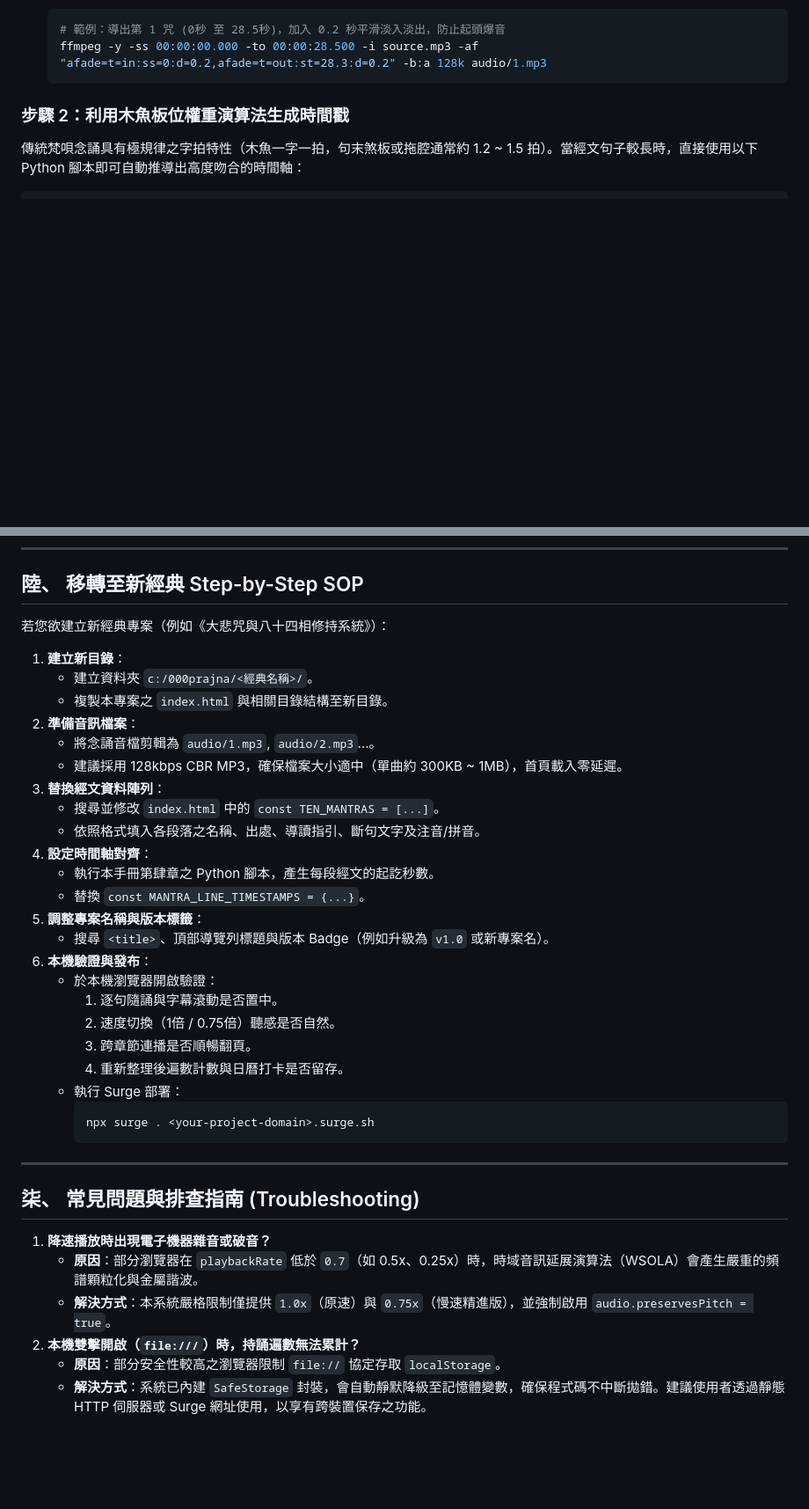
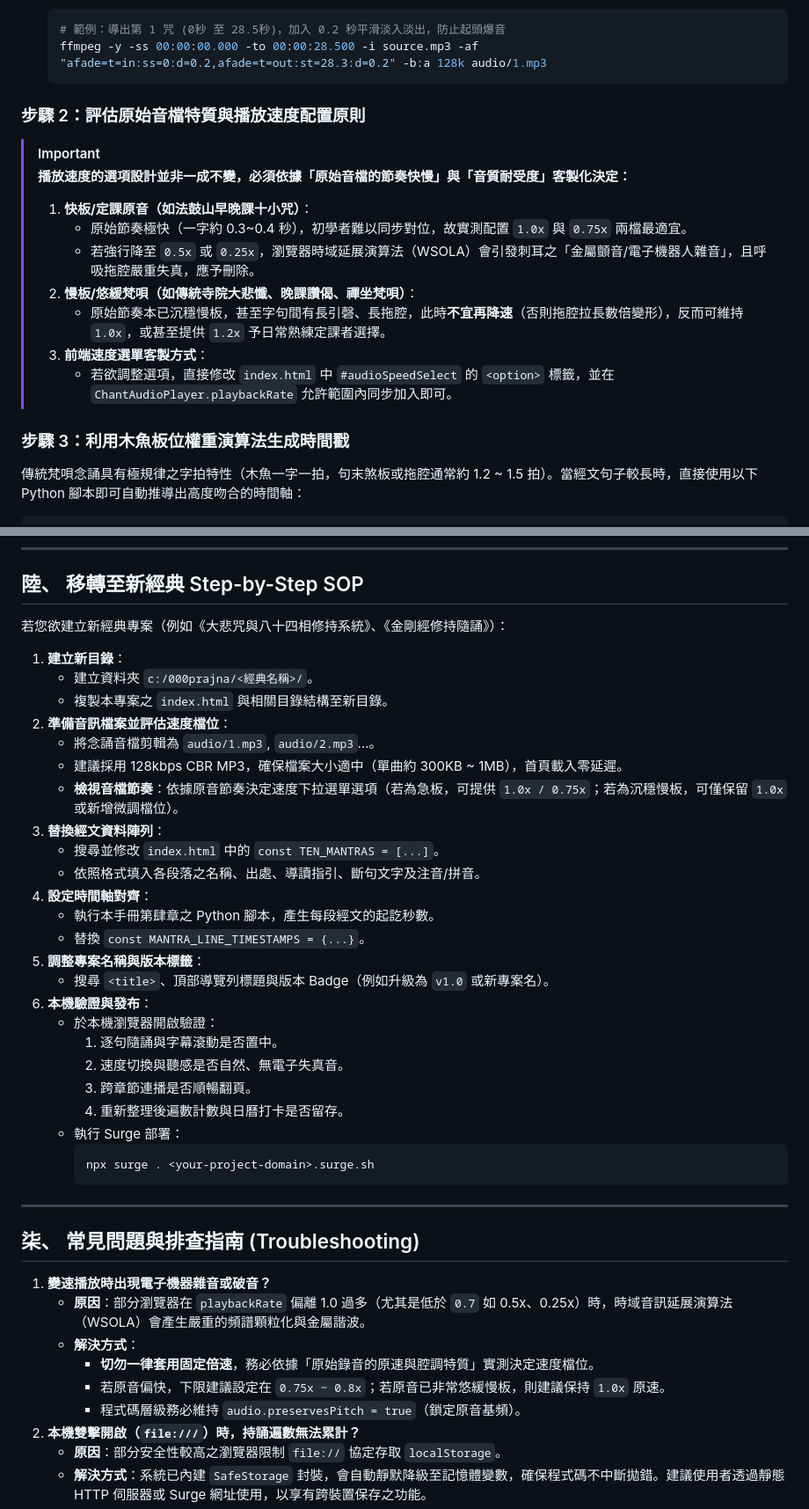
Before and after one commit to TallyC/ten-mantras, a Markdown page: README.md, 2 parts joined by grey strips. Shown at 88% size. Rendered like a GitHub page; blank space fills up the shorter version.

Commit message:
docs: 依原始音檔特質補充播放速度配置原則與維護規範

````diff
--- a/README.md
+++ b/README.md
@@ -117,7 +117,19 @@ const MANTRA_LINE_TIMESTAMPS = {
    ffmpeg -y -ss 00:00:00.000 -to 00:00:28.500 -i source.mp3 -af "afade=t=in:ss=0:d=0.2,afade=t=out:st=28.3:d=0.2" -b:a 128k audio/1.mp3
    ```
 
-### 步驟 2：利用木魚板位權重演算法生成時間戳
+### 步驟 2：評估原始音檔特質與播放速度配置原則
+
+> [!IMPORTANT]
+> **播放速度的選項設計並非一成不變，必須依據「原始音檔的節奏快慢」與「音質耐受度」客製化決定：**
+> 1. **快板/定課原音（如法鼓山早晚課十小咒）**：
+>    - 原始節奏極快（一字約 0.3~0.4 秒），初學者難以同步對位，故實測配置 `1.0x` 與 `0.75x` 兩檔最適宜。
+>    - 若強行降至 `0.5x` 或 `0.25x`，瀏覽器時域延展演算法（WSOLA）會引發刺耳之「金屬顫音/電子機器人雜音」，且呼吸拖腔嚴重失真，應予刪除。
+> 2. **慢板/悠緩梵唄（如傳統寺院大悲懺、晚課讚偈、禪坐梵唄）**：
+>    - 原始節奏本已沉穩慢板，甚至字句間有長引磬、長拖腔，此時**不宜再降速**（否則拖腔拉長數倍變形），反而可維持 `1.0x`，或甚至提供 `1.2x` 予日常熟練定課者選擇。
+> 3. **前端速度選單客製方式**：
+>    - 若欲調整選項，直接修改 `index.html` 中 `#audioSpeedSelect` 的 `<option>` 標籤，並在 `ChantAudioPlayer.playbackRate` 允許範圍內同步加入即可。
+
+### 步驟 3：利用木魚板位權重演算法生成時間戳
 
 傳統梵唄念誦具有極規律之字拍特性（木魚一字一拍，句末煞板或拖腔通常約 1.2 ~ 1.5 拍）。當經文句子較長時，直接使用以下 Python 腳本即可自動推導出高度吻合的時間軸：
 
@@ -184,14 +196,15 @@ print(timestamps)
 
 ## 陸、 移轉至新經典 Step-by-Step SOP
 
-若您欲建立新經典專案（例如《大悲咒與八十四相修持系統》）：
+若您欲建立新經典專案（例如《大悲咒與八十四相修持系統》、《金剛經修持隨誦》）：
 
 1. **建立新目錄**：
    - 建立資料夾 `c:/000prajna/<經典名稱>/`。
    - 複製本專案之 `index.html` 與相關目錄結構至新目錄。
-2. **準備音訊檔案**：
+2. **準備音訊檔案並評估速度檔位**：
    - 將念誦音檔剪輯為 `audio/1.mp3`, `audio/2.mp3`...。
    - 建議採用 128kbps CBR MP3，確保檔案大小適中（單曲約 300KB ~ 1MB），首頁載入零延遲。
+   - **檢視音檔節奏**：依據原音節奏決定速度下拉選單選項（若為急板，可提供 `1.0x / 0.75x`；若為沉穩慢板，可僅保留 `1.0x` 或新增微調檔位）。
 3. **替換經文資料陣列**：
    - 搜尋並修改 `index.html` 中的 `const TEN_MANTRAS = [...]`。
    - 依照格式填入各段落之名稱、出處、導讀指引、斷句文字及注音/拼音。
@@ -203,7 +216,7 @@ print(timestamps)
 6. **本機驗證與發布**：
    - 於本機瀏覽器開啟驗證：
      1. 逐句隨誦與字幕滾動是否置中。
-     2. 速度切換（1倍 / 0.75倍）聽感是否自然。
+     2. 速度切換與聽感是否自然、無電子失真音。
      3. 跨章節連播是否順暢翻頁。
      4. 重新整理後遍數計數與日曆打卡是否留存。
    - 執行 Surge 部署：
@@ -215,9 +228,12 @@ print(timestamps)
 
 ## 柒、 常見問題與排查指南 (Troubleshooting)
 
-1. **降速播放時出現電子機器雜音或破音？**
-   - **原因**：部分瀏覽器在 `playbackRate` 低於 `0.7`（如 0.5x、0.25x）時，時域音訊延展演算法（WSOLA）會產生嚴重的頻譜顆粒化與金屬諧波。
-   - **解決方式**：本系統嚴格限制僅提供 `1.0x`（原速）與 `0.75x`（慢速精進版），並強制啟用 `audio.preservesPitch = true`。
+1. **變速播放時出現電子機器雜音或破音？**
+   - **原因**：部分瀏覽器在 `playbackRate` 偏離 1.0 過多（尤其是低於 `0.7` 如 0.5x、0.25x）時，時域音訊延展演算法（WSOLA）會產生嚴重的頻譜顆粒化與金屬諧波。
+   - **解決方式**：
+     - **切勿一律套用固定倍速**，務必依據「原始錄音的原速與腔調特質」實測決定速度檔位。
+     - 若原音偏快，下限建議設定在 `0.75x ~ 0.8x`；若原音已非常悠緩慢板，則建議保持 `1.0x` 原速。
+     - 程式碼層級務必維持 `audio.preservesPitch = true`（鎖定原音基頻）。
 2. **本機雙擊開啟（`file:///`）時，持誦遍數無法累計？**
    - **原因**：部分安全性較高之瀏覽器限制 `file://` 協定存取 `localStorage`。
    - **解決方式**：系統已內建 `SafeStorage` 封裝，會自動靜默降級至記憶體變數，確保程式碼不中斷拋錯。建議使用者透過靜態 HTTP 伺服器或 Surge 網址使用，以享有跨裝置保存之功能。
````
Also changed, not shown: other parts of README.md (+2 -2 lines).
